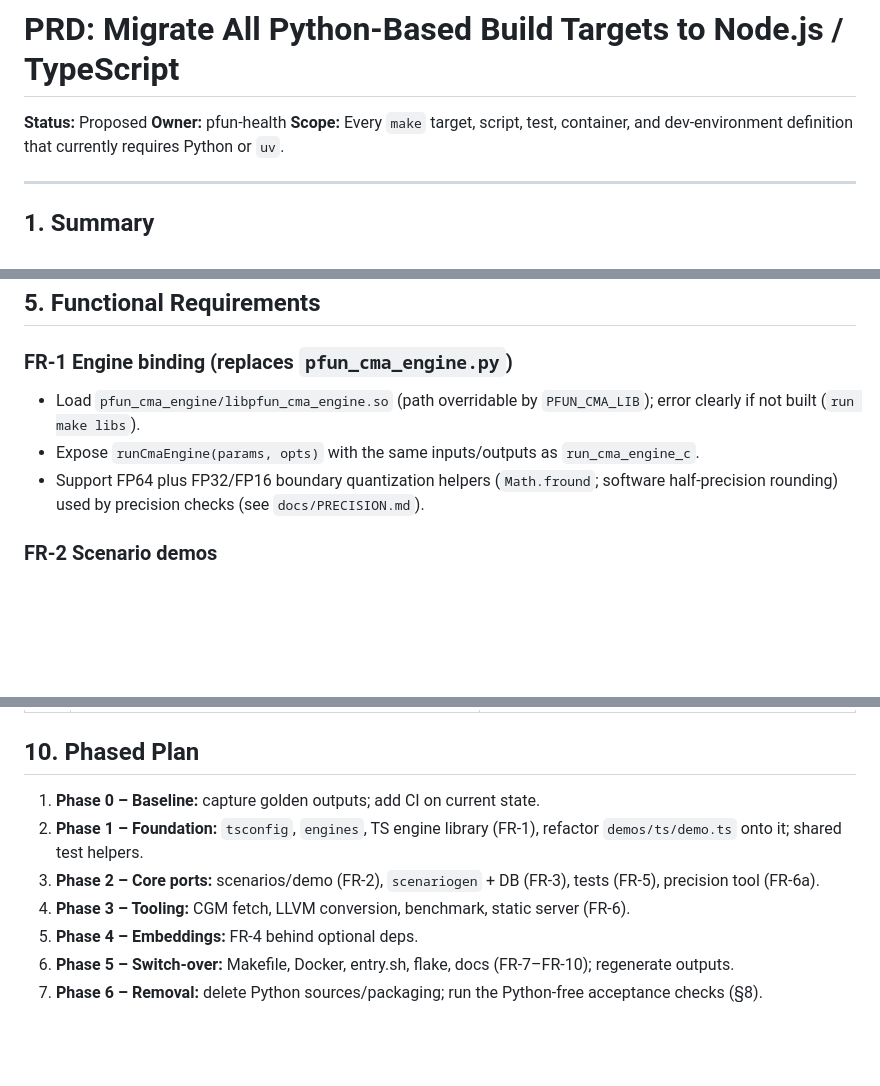
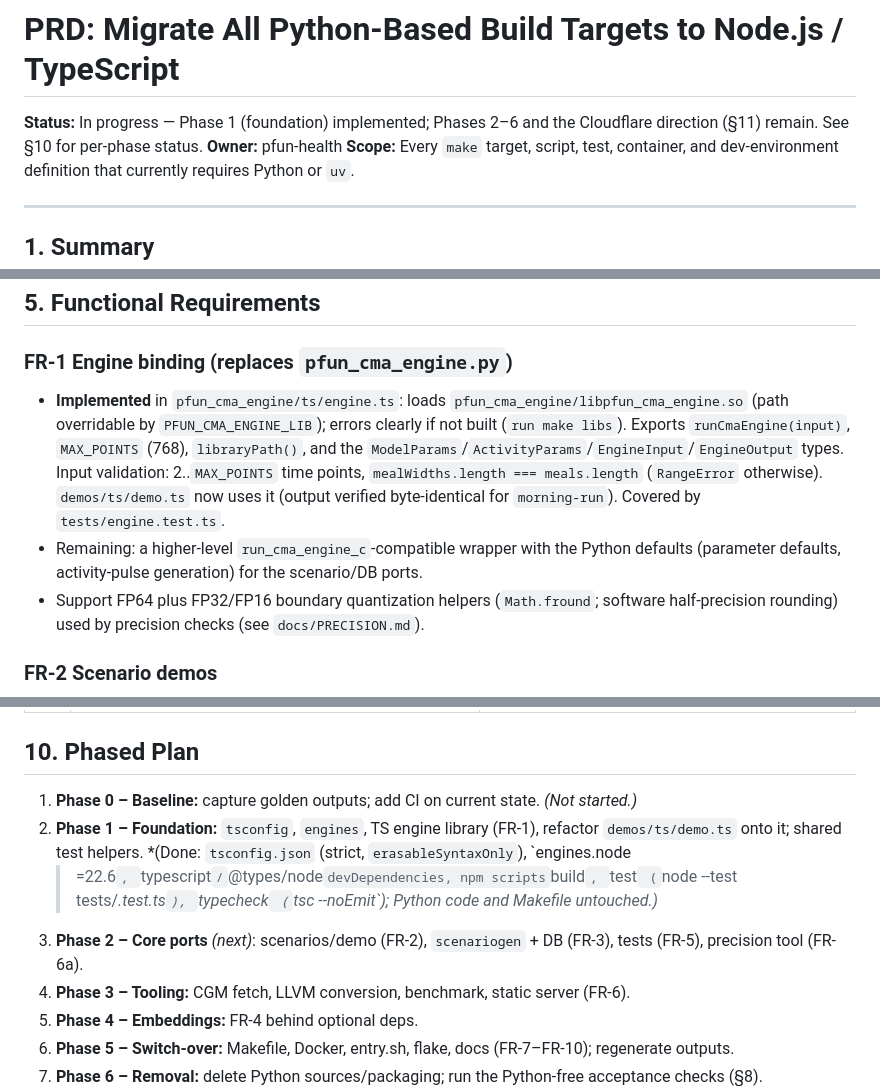
Before and after one commit to pfun-health/pfun-cma-engine-c, a Markdown page: docs/PRD_NODE_MIGRATION.md, 3 parts joined by grey strips. Rendered like a GitHub page; blank space fills up the shorter version.

Commit message:
PRD: reflect Phase 1 implementation status
Co-authored-by: rocapp <9521583+rocapp@users.noreply.github.com>

```diff
--- a/docs/PRD_NODE_MIGRATION.md
+++ b/docs/PRD_NODE_MIGRATION.md
@@ -1,6 +1,7 @@
 # PRD: Migrate All Python-Based Build Targets to Node.js / TypeScript
 
-**Status:** Proposed
+**Status:** In progress — Phase 1 (foundation) implemented; Phases 2–6 and the
+Cloudflare direction (§11) remain. See §10 for per-phase status.
 **Owner:** pfun-health
 **Scope:** Every `make` target, script, test, container, and dev-environment
 definition that currently requires Python or `uv`.
@@ -202,10 +203,17 @@ src/*.c ──► libpfun_cma_engine.so ──► Koffi ──► ts/ library
 ## 5. Functional Requirements
 
 ### FR-1 Engine binding (replaces `pfun_cma_engine.py`)
-- Load `pfun_cma_engine/libpfun_cma_engine.so` (path overridable by
-  `PFUN_CMA_LIB`); error clearly if not built (`run make libs`).
-- Expose `runCmaEngine(params, opts)` with the same inputs/outputs as
-  `run_cma_engine_c`.
+- **Implemented** in `pfun_cma_engine/ts/engine.ts`: loads
+  `pfun_cma_engine/libpfun_cma_engine.so` (path overridable by
+  `PFUN_CMA_ENGINE_LIB`); errors clearly if not built (`run make libs`).
+  Exports `runCmaEngine(input)`, `MAX_POINTS` (768), `libraryPath()`, and the
+  `ModelParams`/`ActivityParams`/`EngineInput`/`EngineOutput` types. Input
+  validation: 2..`MAX_POINTS` time points, `mealWidths.length === meals.length`
+  (`RangeError` otherwise). `demos/ts/demo.ts` now uses it (output verified
+  byte-identical for `morning-run`). Covered by `tests/engine.test.ts`.
+- Remaining: a higher-level `run_cma_engine_c`-compatible wrapper with the
+  Python defaults (parameter defaults, activity-pulse generation) for the
+  scenario/DB ports.
 - Support FP64 plus FP32/FP16 boundary quantization helpers
   (`Math.fround`; software half-precision rounding) used by precision checks
   (see `docs/PRECISION.md`).
@@ -391,9 +399,14 @@ src/*.c ──► libpfun_cma_engine.so ──► Koffi ──► ts/ library
 ## 10. Phased Plan
 
 1. **Phase 0 – Baseline:** capture golden outputs; add CI on current state.
+   *(Not started.)*
 2. **Phase 1 – Foundation:** `tsconfig`, `engines`, TS engine library (FR-1),
    refactor `demos/ts/demo.ts` onto it; shared test helpers.
-3. **Phase 2 – Core ports:** scenarios/demo (FR-2), `scenariogen` + DB (FR-3),
+   *(Done: `tsconfig.json` (strict, `erasableSyntaxOnly`), `engines.node
+   >=22.6`, `typescript`/`@types/node` devDependencies, npm scripts `build`,
+   `test` (`node --test tests/*.test.ts`), `typecheck` (`tsc --noEmit`);
+   Python code and Makefile untouched.)*
+3. **Phase 2 – Core ports** *(next)*: scenarios/demo (FR-2), `scenariogen` + DB (FR-3),
    tests (FR-5), precision tool (FR-6a).
 4. **Phase 3 – Tooling:** CGM fetch, LLVM conversion, benchmark, static server
    (FR-6).
```
